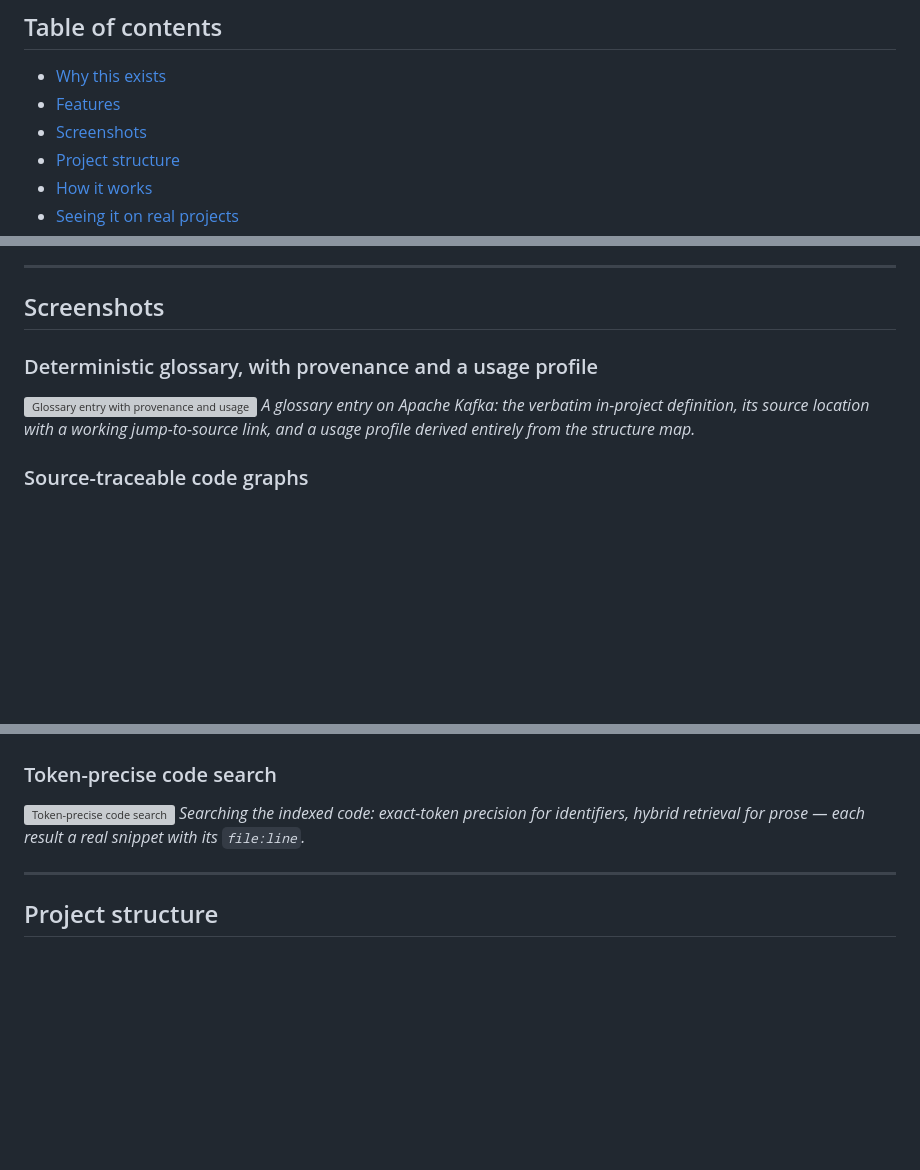
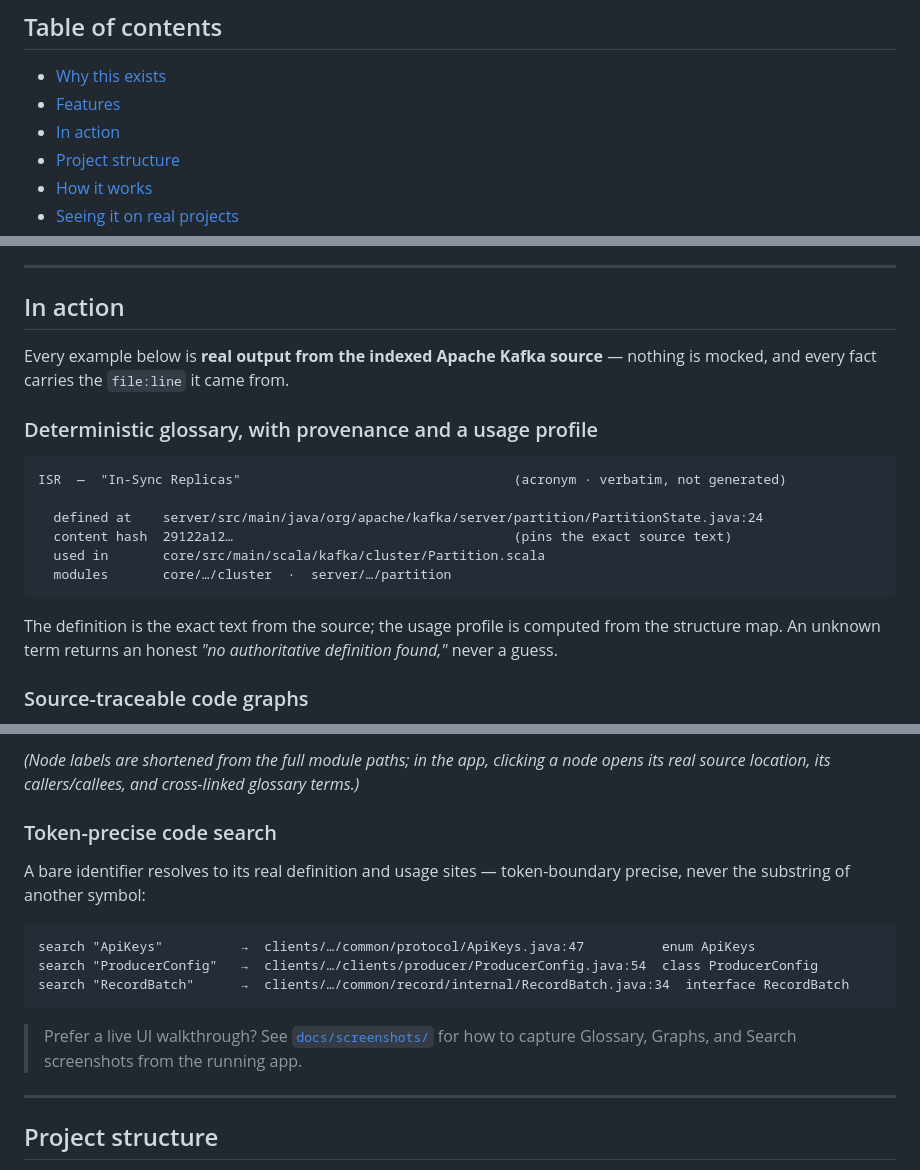
Before and after one commit to HelloThisWorld/open-mind, a Markdown page: README.md, 3 parts joined by grey strips. Drawn GitHub-style; blank space fills up the shorter version; grey boxes are pictures that could not be loaded.

Commit message:
Fix README: render real output instead of broken screenshot links
The README linked docs/screenshots/*.png images that were never captured, so they rendered as broken images on GitHub. Replace them with real, GitHub-native output from the indexed Apache Kafka source: a verbatim glossary entry with provenance, a Mermaid module-dependency graph rendered inline, and exact-token search results. The README is now self-contained and accurate.

Co-Authored-By: Claude Opus 4.8 <noreply@anthropic.com>

````diff
--- a/README.md
+++ b/README.md
@@ -25,7 +25,7 @@ honest "not found," never a guess. The same code runs on a single-module library
 
 - [Why this exists](#why-this-exists)
 - [Features](#features)
-- [Screenshots](#screenshots)
+- [In action](#in-action)
 - [Project structure](#project-structure)
 - [How it works](#how-it-works)
 - [Seeing it on real projects](#seeing-it-on-real-projects)
@@ -87,11 +87,24 @@ blocked. The result is a reliable, navigable map of a project's real structure a
 
 ---
 
-## Screenshots
+## In action
+
+Every example below is **real output from the indexed Apache Kafka source** — nothing is
+mocked, and every fact carries the `file:line` it came from.
 
 ### Deterministic glossary, with provenance and a usage profile
-![Glossary entry with provenance and usage profile](docs/screenshots/glossary.png)
-*A glossary entry on Apache Kafka: the verbatim in-project definition, its source location with
-a working jump-to-source link, and a usage profile derived entirely from the structure map.*
+
+```text
+ISR  —  "In-Sync Replicas"                                   (acronym · verbatim, not generated)
+
+  defined at    server/src/main/java/org/apache/kafka/server/partition/PartitionState.java:24
+  content hash  29122a12…                                    (pins the exact source text)
+  used in       core/src/main/scala/kafka/cluster/Partition.scala
+  modules       core/…/cluster  ·  server/…/partition
+```
+
+The definition is the exact text from the source; the usage profile is computed from the
+structure map. An unknown term returns an honest *"no authoritative definition found,"* never a
+guess.
 
 ### Source-traceable code graphs
@@ -101,8 +127,19 @@ neighbors, and cross-linked glossary terms.*
+*(Node labels are shortened from the full module paths; in the app, clicking a node opens its
+real source location, its callers/callees, and cross-linked glossary terms.)*
 
 ### Token-precise code search
-![Token-precise code search](docs/screenshots/search.png)
-*Searching the indexed code: exact-token precision for identifiers, hybrid retrieval for prose —
-each result a real snippet with its `file:line`.*
+
+A bare identifier resolves to its real definition and usage sites — token-boundary precise,
+never the substring of another symbol:
+
+```text
+search "ApiKeys"          →  clients/…/common/protocol/ApiKeys.java:47          enum ApiKeys
+search "ProducerConfig"   →  clients/…/clients/producer/ProducerConfig.java:54  class ProducerConfig
+search "RecordBatch"      →  clients/…/common/record/internal/RecordBatch.java:34  interface RecordBatch
+```
+
+> Prefer a live UI walkthrough? See [`docs/screenshots/`](docs/screenshots/) for how to capture
+> Glossary, Graphs, and Search screenshots from the running app.
 
 ---
 
````
Also changed, not shown: other parts of README.md (+16 -3 lines).
